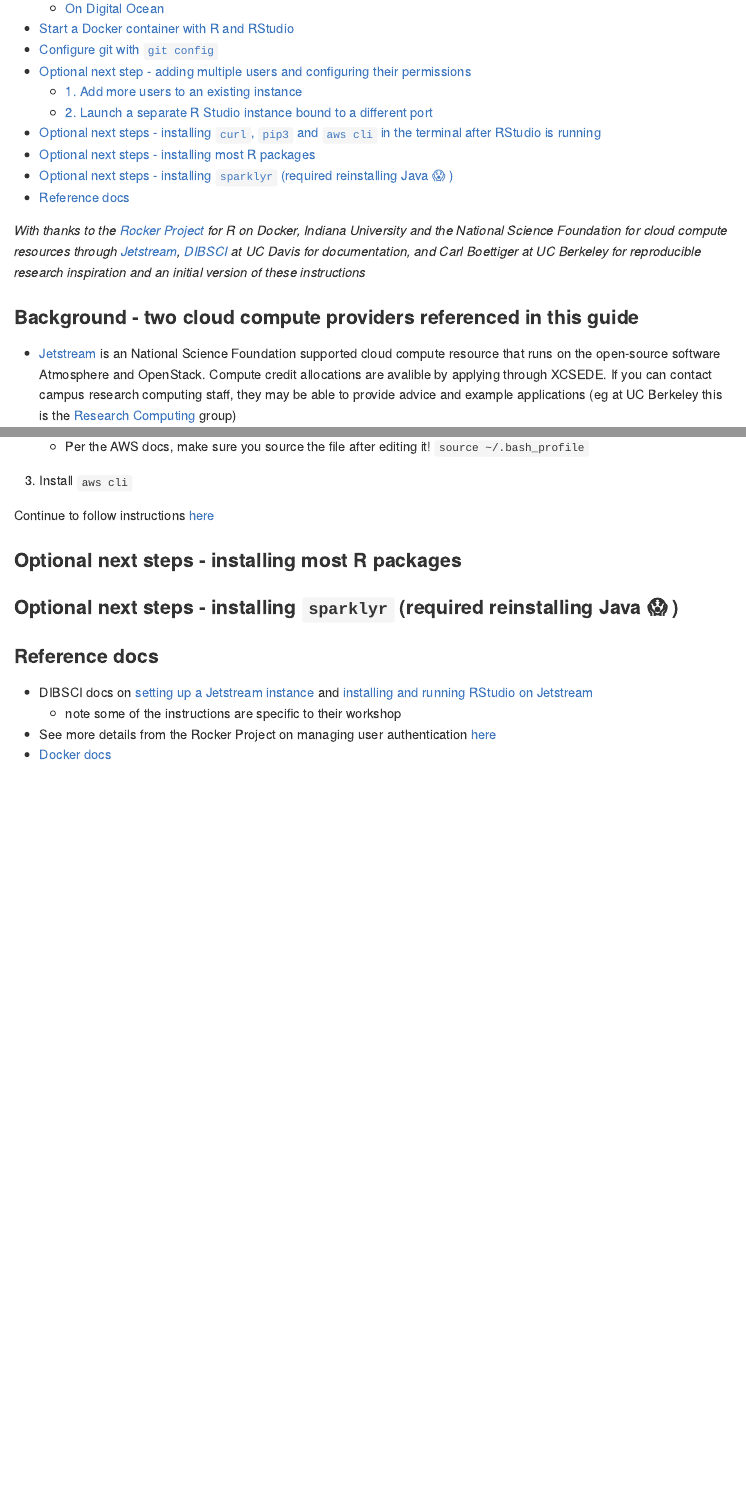
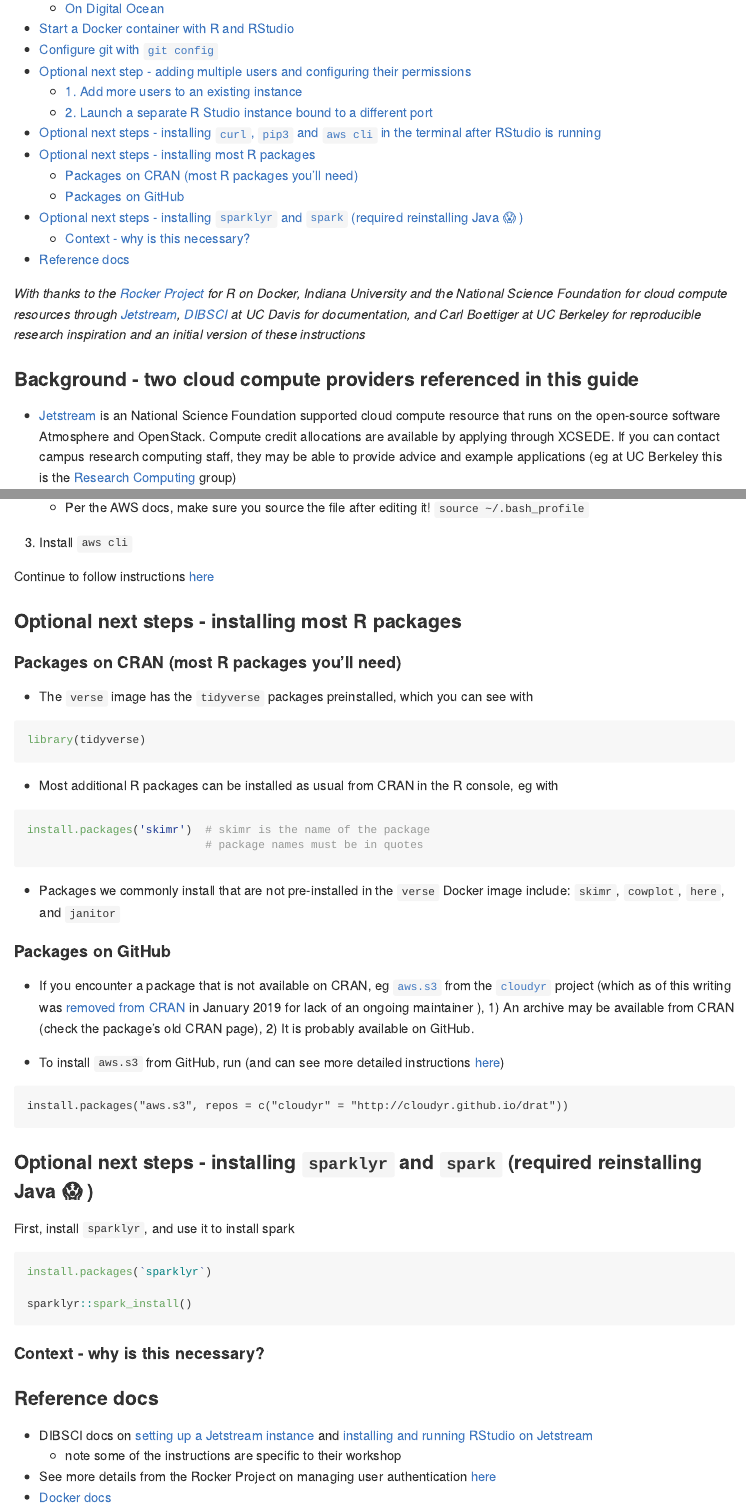
Before and after one commit to dmgt/TIL, an R Markdown document (howto_set_up_multiple_users_on_Rstudio_on_Docker.Rmd): the page in a window 1100 px wide, from 320 px down, and a second part further down, joined at a grey line. The pictures show the output file howto_set_up_multiple_users_on_Rstudio_on_Docker.md that the author committed with the source, drawn offline in the style of GitHub.

Commit message:
Spellcheck + packages from GitHub

````diff
--- a/howto_set_up_multiple_users_on_Rstudio_on_Docker.Rmd
+++ b/howto_set_up_multiple_users_on_Rstudio_on_Docker.Rmd
@@ -17,5 +17,5 @@
 
 
 ### Background - two cloud compute providers referenced in this guide
-- [Jetstream](https://jetstream-cloud.org/) is an National Science Foundation supported cloud compute resource that runs on the open-source software Atmosphere and OpenStack. Compute credit allocations are avalible by applying through XCSEDE. If you can contact campus research computing staff, they may be able to provide advice and example applications (eg at UC Berkeley this is the [Research Computing](https://research-it.berkeley.edu/programs/berkeley-research-computing) group)
+- [Jetstream](https://jetstream-cloud.org/) is an National Science Foundation supported cloud compute resource that runs on the open-source software Atmosphere and OpenStack. Compute credit allocations are available by applying through XCSEDE. If you can contact campus research computing staff, they may be able to provide advice and example applications (eg at UC Berkeley this is the [Research Computing](https://research-it.berkeley.edu/programs/berkeley-research-computing) group)
 
@@ -231,8 +231,46 @@
 Continue to follow instructions [here](https://docs.aws.amazon.com/cli/latest/userguide/install-linux.html#install-linux-awscli)
 
 ### Optional next steps - installing most R packages
+#### Packages on CRAN (most R packages you'll need)
+- The `verse` image has the `tidyverse` packages preinstalled, which you can see with
 
-### Optional next steps - installing `sparklyr` (required reinstalling Java 😱 )
+```{r, eval = F}
+library(tidyverse)
+```
+
+
+- Most additional R packages can be installed as usual from CRAN in the R console, eg with
+
+```{r, eval = F}
+install.packages('skimr')  # skimr is the name of the package
+                           # package names must be in quotes
+```
+
+- Packages we commonly install that are not pre-installed in the `verse` Docker image include: `skimr`, `cowplot`, `here`, and `janitor`
+
+#### Packages on GitHub
+
+- If you encounter a package that is not available on CRAN, eg [`aws.s3`](https://github.com/cloudyr/aws.s3) from the [`cloudyr`](https://cloudyr.github.io/) project (which as of this writing was [removed from CRAN](https://twitter.com/thosjleeper/status/1216426950413234177) in January 2019 for lack of an ongoing maintainer ), 1) An archive may be available from CRAN (check the package's old CRAN page), 2) It is probably available on GitHub.
+
+- To install `aws.s3` from GitHub, run (and can see more detailed instructions [here](https://github.com/cloudyr/aws.s3))
+
+```
+install.packages("aws.s3", repos = c("cloudyr" = "http://cloudyr.github.io/drat"))
+```
+
+### Optional next steps - installing `sparklyr` and `spark` (required reinstalling Java 😱 )
+
+First, install `sparklyr`, and use it to install spark
+```{r, eval = F}
+install.packages(`sparklyr`)
+
+sparklyr::spark_install()
+```
+
+
+
+#### Context - why is this necessary?
+
 
 ### Reference docs
 
````
Also changed, not shown: howto_set_up_multiple_users_on_Rstudio_on_Docker.md, howto_set_up_multiple_users_on_Rstudio_on_Docker.Rmd (14 more changed lines).
